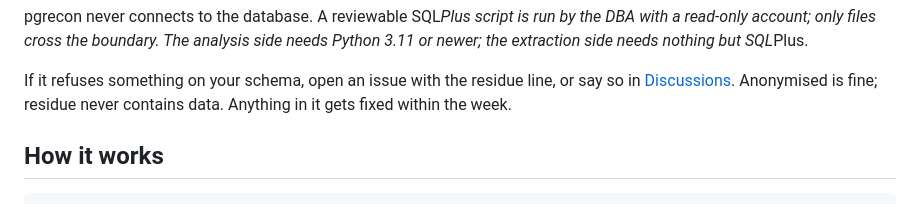
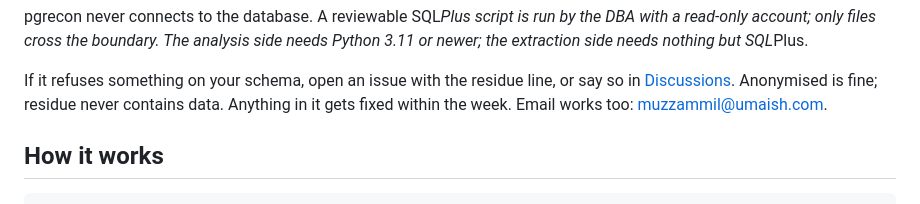
Before and after one commit to Muzzammil242/pgrecon, a Markdown page: README.md, the part around the change. Rendered like a GitHub page.

Commit message:
readme: give the maintainer's address next to the issue invitation

```diff
--- a/README.md
+++ b/README.md
@@ -24,7 +24,7 @@ If it refuses something on your schema, open an issue with the residue
 line, or say so in
 [Discussions](https://github.com/Muzzammil242/pgrecon/discussions).
 Anonymised is fine; residue never contains data. Anything in it gets
-fixed within the week.
+fixed within the week. Email works too: muzzammil@umaish.com.
 
 ## How it works
 
```
